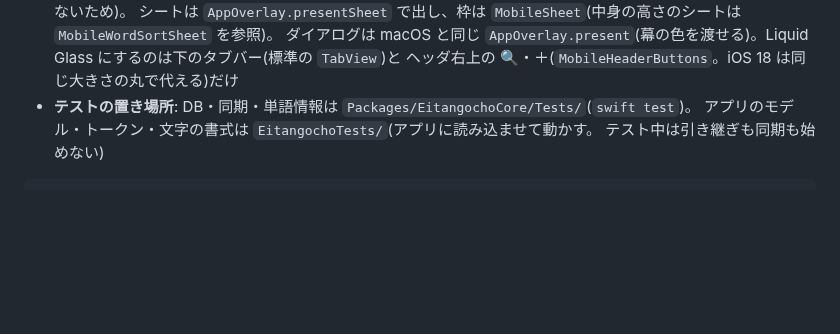
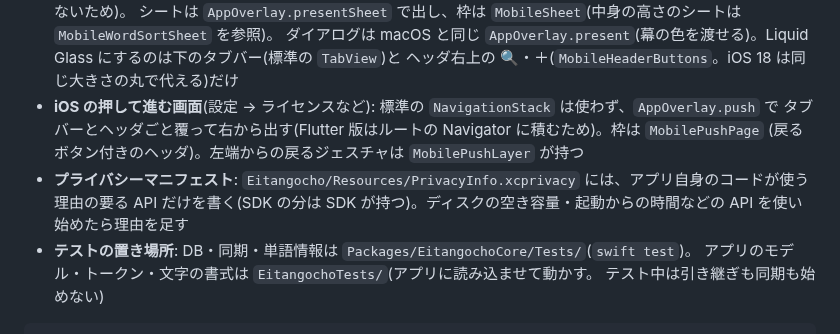
Before and after one commit to koheimikami3/eitangocho, a Markdown page: docs/development.md, the part around the change. GitHub-like rendering; blank space fills up the shorter version.

Commit message:
docs: note the native iOS push pages and privacy manifest
Co-Authored-By: Claude Opus 5.5 <noreply@anthropic.com>

```diff
--- a/docs/development.md
+++ b/docs/development.md
@@ -152,6 +152,11 @@ xcodebuild -project native/Eitangocho.xcodeproj -scheme Eitangocho -destination
   シートは `AppOverlay.presentSheet` で出し、枠は `MobileSheet`(中身の高さのシートは `MobileWordSortSheet` を参照)。
   ダイアログは macOS と同じ `AppOverlay.present`(幕の色を渡せる)。Liquid Glass にするのは下のタブバー(標準の `TabView`)と
   ヘッダ右上の 🔍・＋(`MobileHeaderButtons`。iOS 18 は同じ大きさの丸で代える)だけ
+- **iOS の押して進む画面**(設定 → ライセンスなど): 標準の `NavigationStack` は使わず、`AppOverlay.push` で
+  タブバーとヘッダごと覆って右から出す(Flutter 版はルートの Navigator に積むため)。枠は `MobilePushPage`
+  (戻るボタン付きのヘッダ)。左端からの戻るジェスチャは `MobilePushLayer` が持つ
+- **プライバシーマニフェスト**: `Eitangocho/Resources/PrivacyInfo.xcprivacy` には、アプリ自身のコードが使う
+  理由の要る API だけを書く(SDK の分は SDK が持つ)。ディスクの空き容量・起動からの時間などの API を使い始めたら理由を足す
 - **テストの置き場所**: DB・同期・単語情報は `Packages/EitangochoCore/Tests/`(`swift test`)。
   アプリのモデル・トークン・文字の書式は `EitangochoTests/`(アプリに読み込ませて動かす。
   テスト中は引き継ぎも同期も始めない)
```
